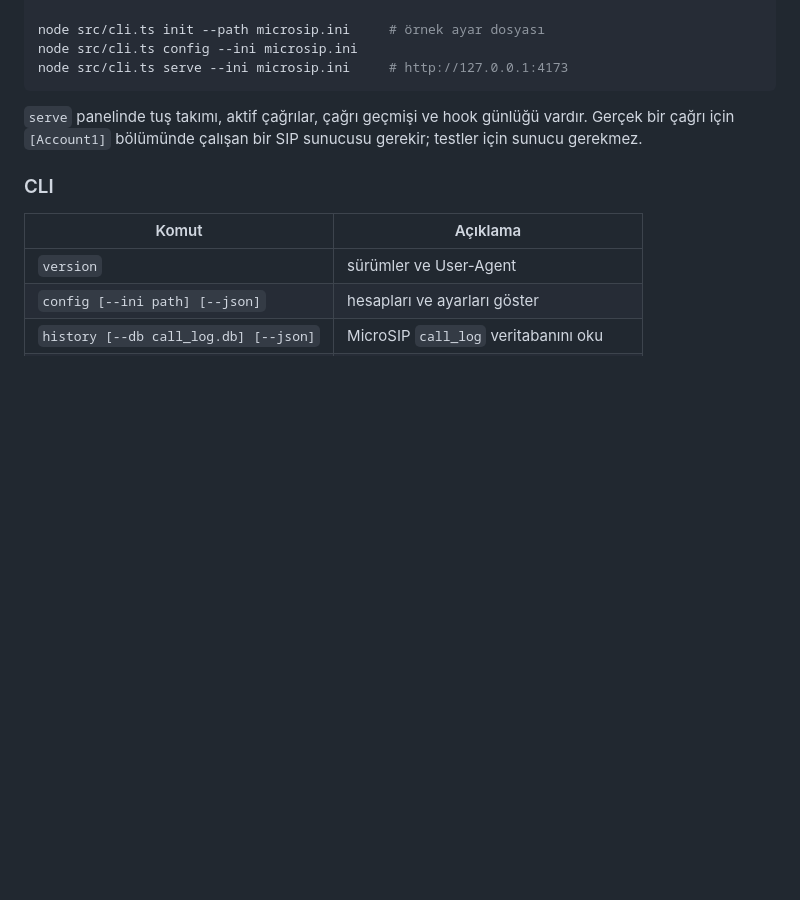
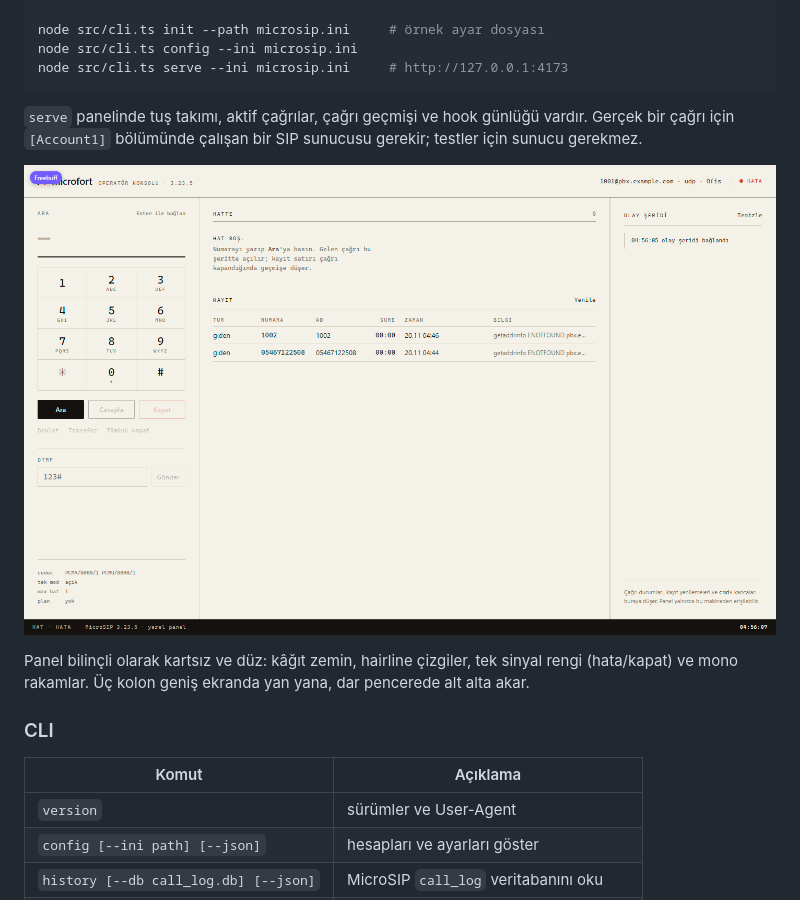
Before and after one commit to eneshikmetkayim/microfortypescript, a Markdown page: README.md, the part around the change. GitHub-like rendering; pictures changed too: docs/panel.png (added); blank space fills up the shorter version.

```diff
--- a/README.md
+++ b/README.md
@@ -50,6 +50,12 @@ node src/cli.ts serve --ini microsip.ini     # http://127.0.0.1:4173
 vardır. Gerçek bir çağrı için `[Account1]` bölümünde çalışan bir SIP sunucusu
 gerekir; testler için sunucu gerekmez.
 
+![Operatör konsolu](docs/panel.png)
+
+Panel bilinçli olarak kartsız ve düz: kâğıt zemin, hairline çizgiler, tek sinyal
+rengi (hata/kapat) ve mono rakamlar. Üç kolon geniş ekranda yan yana, dar
+pencerede alt alta akar.
+
 ### CLI
 
 | Komut | Açıklama |
```
Also changed, not shown: 3 other files.
